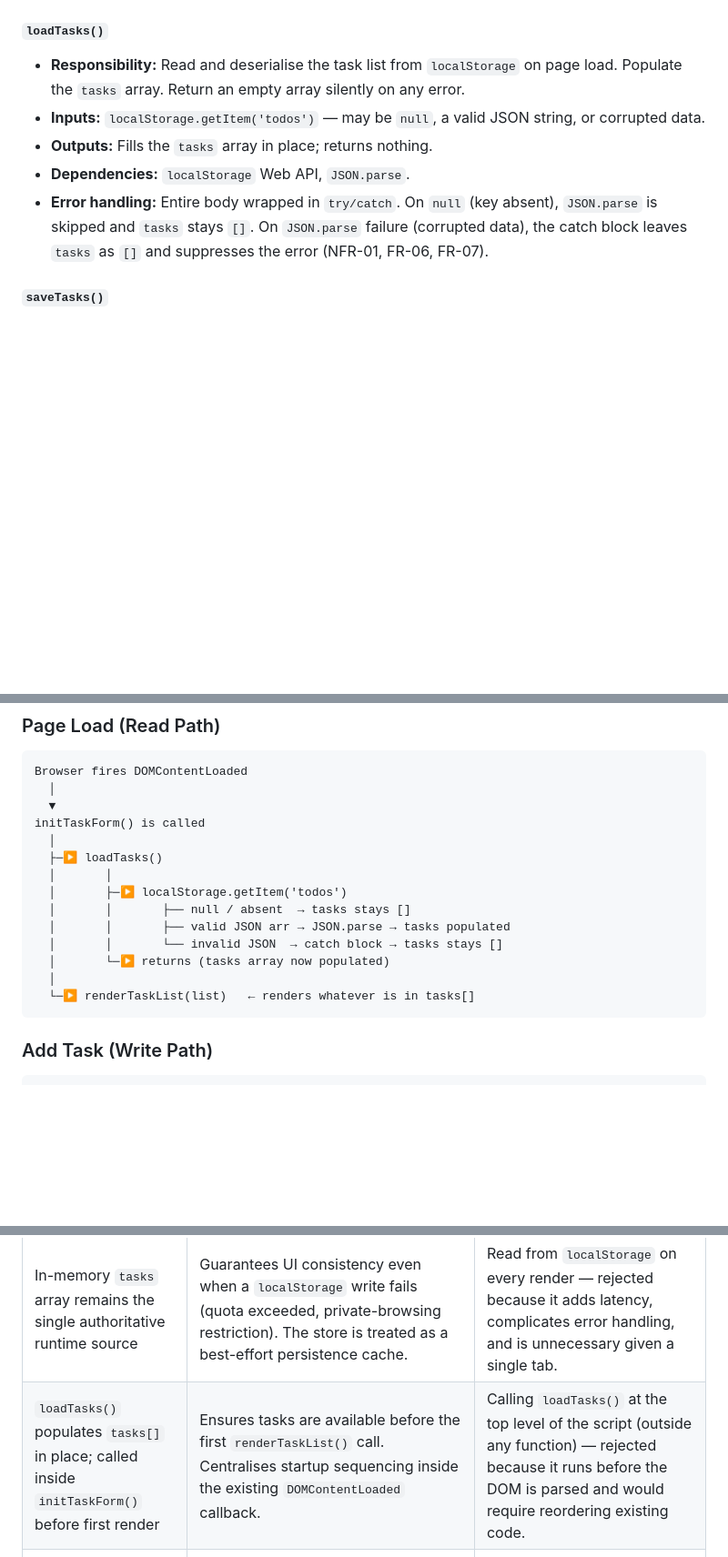
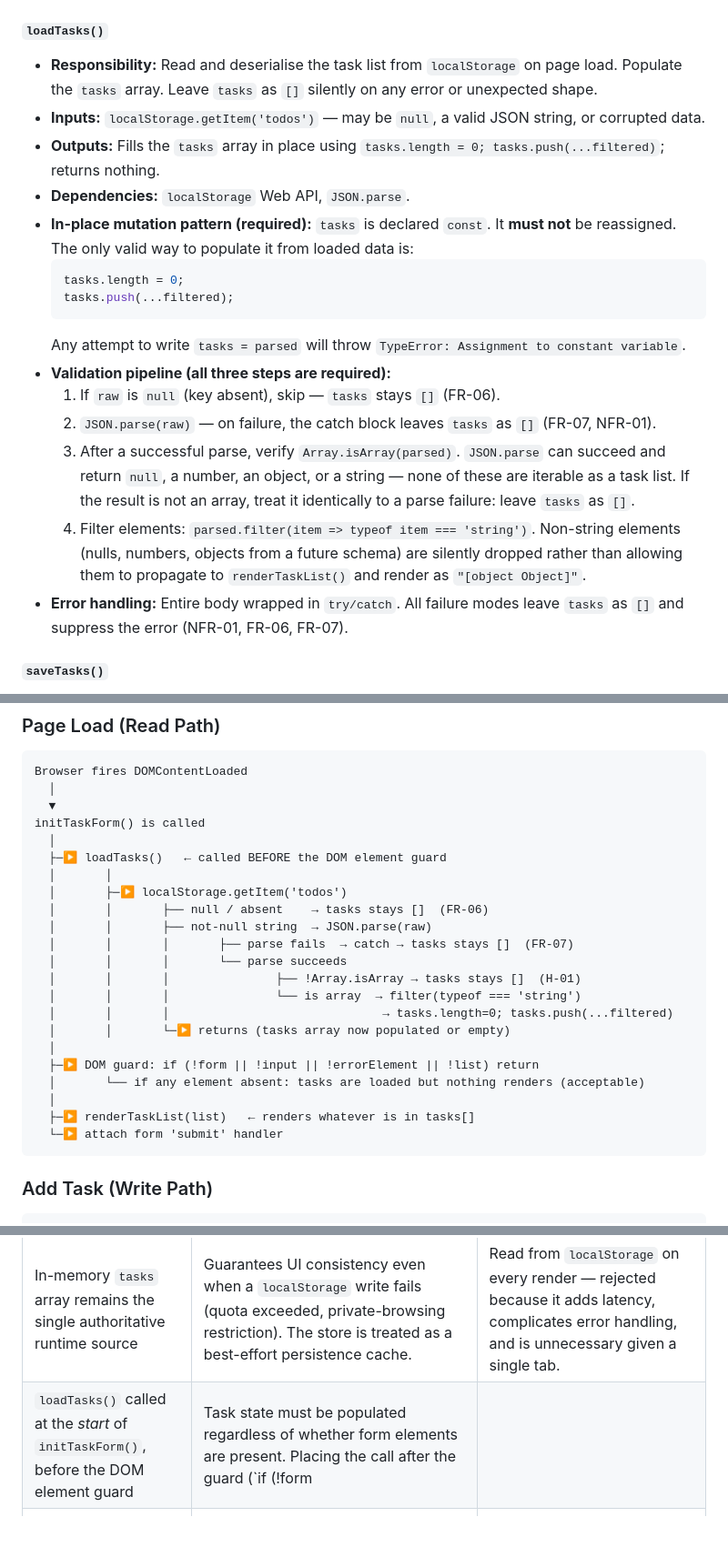
Before and after one commit to whodareswins567-dotcom/Copilot, a Markdown page: architecture.md, 3 parts joined by grey strips. Shown at 91% size. GitHub-like rendering; blank space fills up the shorter version.

````diff
--- a/architecture.md
+++ b/architecture.md
@@ -71,11 +71,22 @@ These two functions are added to `script.js`. They form the only interface betwe
 
 #### `loadTasks()`
 
-- **Responsibility:** Read and deserialise the task list from `localStorage` on page load. Populate the `tasks` array. Return an empty array silently on any error.
+- **Responsibility:** Read and deserialise the task list from `localStorage` on page load. Populate the `tasks` array. Leave `tasks` as `[]` silently on any error or unexpected shape.
 - **Inputs:** `localStorage.getItem('todos')` — may be `null`, a valid JSON string, or corrupted data.
-- **Outputs:** Fills the `tasks` array in place; returns nothing.
+- **Outputs:** Fills the `tasks` array in place using `tasks.length = 0; tasks.push(...filtered)`; returns nothing.
 - **Dependencies:** `localStorage` Web API, `JSON.parse`.
-- **Error handling:** Entire body wrapped in `try/catch`. On `null` (key absent), `JSON.parse` is skipped and `tasks` stays `[]`. On `JSON.parse` failure (corrupted data), the catch block leaves `tasks` as `[]` and suppresses the error (NFR-01, FR-06, FR-07).
+- **In-place mutation pattern (required):** `tasks` is declared `const`. It **must not** be reassigned. The only valid way to populate it from loaded data is:
+  ```js
+  tasks.length = 0;
+  tasks.push(...filtered);
+  ```
+  Any attempt to write `tasks = parsed` will throw `TypeError: Assignment to constant variable`.
+- **Validation pipeline (all three steps are required):**
+  1. If `raw` is `null` (key absent), skip — `tasks` stays `[]` (FR-06).
+  2. `JSON.parse(raw)` — on failure, the catch block leaves `tasks` as `[]` (FR-07, NFR-01).
+  3. After a successful parse, verify `Array.isArray(parsed)`. `JSON.parse` can succeed and return `null`, a number, an object, or a string — none of these are iterable as a task list. If the result is not an array, treat it identically to a parse failure: leave `tasks` as `[]`.
+  4. Filter elements: `parsed.filter(item => typeof item === 'string')`. Non-string elements (nulls, numbers, objects from a future schema) are silently dropped rather than allowing them to propagate to `renderTaskList()` and render as `"[object Object]"`.
+- **Error handling:** Entire body wrapped in `try/catch`. All failure modes leave `tasks` as `[]` and suppress the error (NFR-01, FR-06, FR-07).
 
 #### `saveTasks()`
 
@@ -106,15 +117,23 @@ Browser fires DOMContentLoaded
   ▼
 initTaskForm() is called
   │
-  ├─▶ loadTasks()
+  ├─▶ loadTasks()   ← called BEFORE the DOM element guard
   │       │
   │       ├─▶ localStorage.getItem('todos')
-  │       │       ├── null / absent  → tasks stays []
-  │       │       ├── valid JSON arr → JSON.parse → tasks populated
-  │       │       └── invalid JSON  → catch block → tasks stays []
-  │       └─▶ returns (tasks array now populated)
+  │       │       ├── null / absent    → tasks stays []  (FR-06)
+  │       │       ├── not-null string  → JSON.parse(raw)
+  │       │       │       ├── parse fails  → catch → tasks stays []  (FR-07)
+  │       │       │       └── parse succeeds
+  │       │       │               ├── !Array.isArray → tasks stays []  (H-01)
+  │       │       │               └── is array  → filter(typeof === 'string')
+  │       │       │                              → tasks.length=0; tasks.push(...filtered)
+  │       │       └─▶ returns (tasks array now populated or empty)
   │
-  └─▶ renderTaskList(list)   ← renders whatever is in tasks[]
+  ├─▶ DOM guard: if (!form || !input || !errorElement || !list) return
+  │       └── if any element absent: tasks are loaded but nothing renders (acceptable)
+  │
+  ├─▶ renderTaskList(list)   ← renders whatever is in tasks[]
+  └─▶ attach form 'submit' handler
 ```
 
 ### Add Task (Write Path)
@@ -175,7 +207,7 @@ No external network APIs, auth providers, or message queues are required.
 | Inline `loadTasks()` / `saveTasks()` in `script.js` rather than a separate `storage.js` module | The test harness loads `script.js` as a single unit via Node.js `vm.runInContext`. A second file would require a module system (ES modules or CommonJS `require`) not currently present, plus `index.html` load-order management. Keeping all logic in one file matches the established codebase pattern and requires zero new infrastructure. | New `storage.js` loaded via a second `<script>` tag — rejected because it adds file-load order risk and breaks the existing test harness without significant rework. |
 | Write the full `tasks` array on every mutation, synchronously | Matches NFR-03 (same event-loop tick) and NFR-05 (complete list, no incremental writes). Task lists of < 1 000 items as stated in requirements make synchronous whole-array writes negligible in cost. | Debounced/batched writes — rejected because NFR-03 explicitly forbids debouncing for this ticket's scale. |
 | In-memory `tasks` array remains the single authoritative runtime source | Guarantees UI consistency even when a `localStorage` write fails (quota exceeded, private-browsing restriction). The store is treated as a best-effort persistence cache. | Read from `localStorage` on every render — rejected because it adds latency, complicates error handling, and is unnecessary given a single tab. |
-| `loadTasks()` populates `tasks[]` in place; called inside `initTaskForm()` before first render | Ensures tasks are available before the first `renderTaskList()` call. Centralises startup sequencing inside the existing `DOMContentLoaded` callback. | Calling `loadTasks()` at the top level of the script (outside any function) — rejected because it runs before the DOM is parsed and would require reordering existing code. |
+| `loadTasks()` called at the *start* of `initTaskForm()`, before the DOM element guard | Task state must be populated regardless of whether form elements are present. Placing the call after the guard (`if (!form || !input …) return`) would silently skip persistence loading whenever any element is absent — this is especially problematic in test environments where not all elements are mocked. `loadTasks()` has no DOM dependency and must not be gated on DOM availability. `renderTaskList()` (which does require the list element) is called after the guard, once the DOM is confirmed present. | Calling `loadTasks()` at the top level of the script (outside any function) — rejected because it runs before the DOM is parsed and would require reordering existing code. |
 | Silent recovery on `JSON.parse` failure (catch returns empty array, no `console.error`) | Satisfies FR-07 and NFR-06 — no unhandled exceptions, no console noise on the corrupted-data path. | Logging a warning on corruption — rejected by NFR-06 which prohibits new `console.error` calls during the graceful-degradation path. |
 
 ---
````
Also changed, not shown: other parts of architecture.md (+27 -1 lines), design-review.md (added, +71 -0 lines), logs/TODO-10_persist-tasks-localstorage.md (+9 -9 lines).
